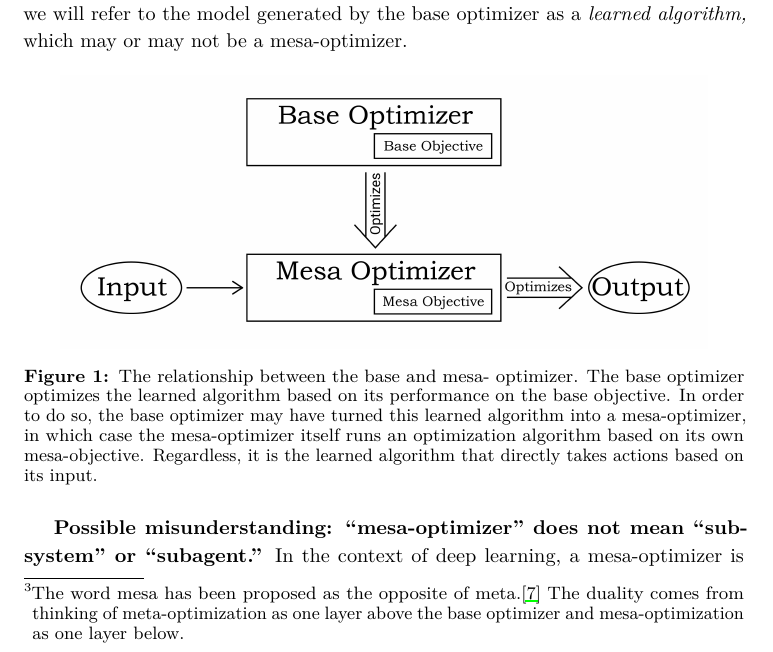
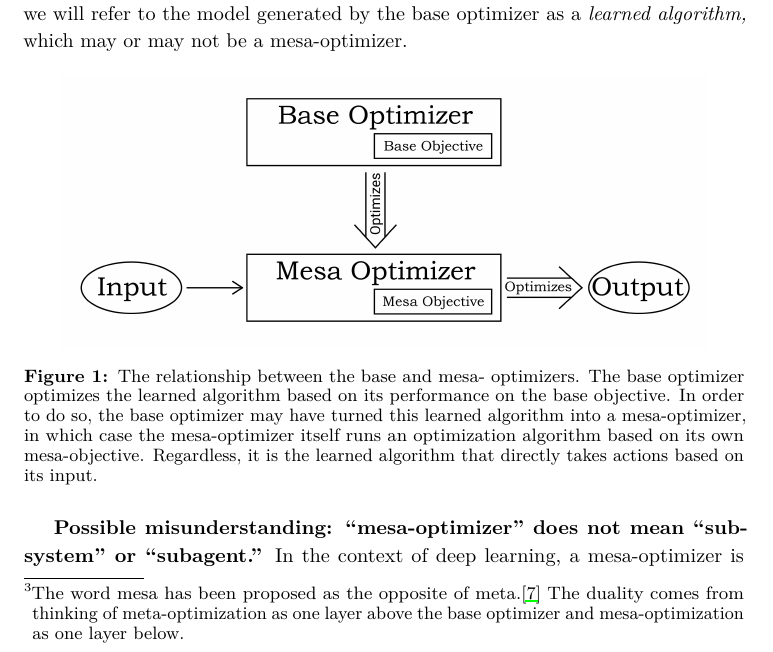
Before and after one commit to evhub/mesa-optimization, a LaTeX document (inner_optimization.tex): part of page 5 of 39, cut so that both start at the same text. Compiled offline with pdfLaTeX.

Commit message:
Fix minor typo

```diff
--- a/inner_optimization.tex
+++ b/inner_optimization.tex
@@ -136,7 +136,7 @@ There need not always be a mesa-objective since the algorithm found by the base
 \begin{figure}[h!]
   \centering
   \includegraphics[width=0.9\textwidth]{1_1.jpg}
-  \caption{The relationship between the base and mesa- optimizer. The base optimizer optimizes the learned algorithm based on its performance on the base objective. In order to do so, the base optimizer may have turned this learned algorithm into a mesa-optimizer, in which case the mesa-optimizer itself runs an optimization algorithm based on its own mesa-objective. Regardless, it is the learned algorithm that directly takes actions based on its input.}
+  \caption{The relationship between the base and mesa- optimizers. The base optimizer optimizes the learned algorithm based on its performance on the base objective. In order to do so, the base optimizer may have turned this learned algorithm into a mesa-optimizer, in which case the mesa-optimizer itself runs an optimization algorithm based on its own mesa-objective. Regardless, it is the learned algorithm that directly takes actions based on its input.}
   \label{fig:1.1}
 \end{figure}
 
```
Also changed, not shown: post1.md (+1 -1 lines), inner_optimization.pdf.
